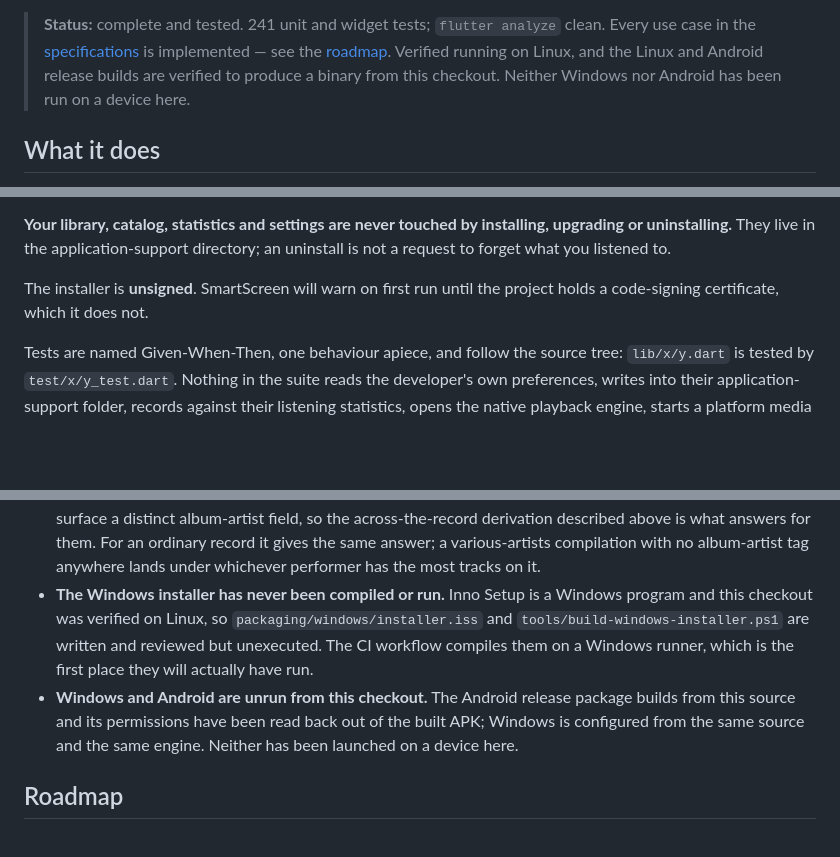
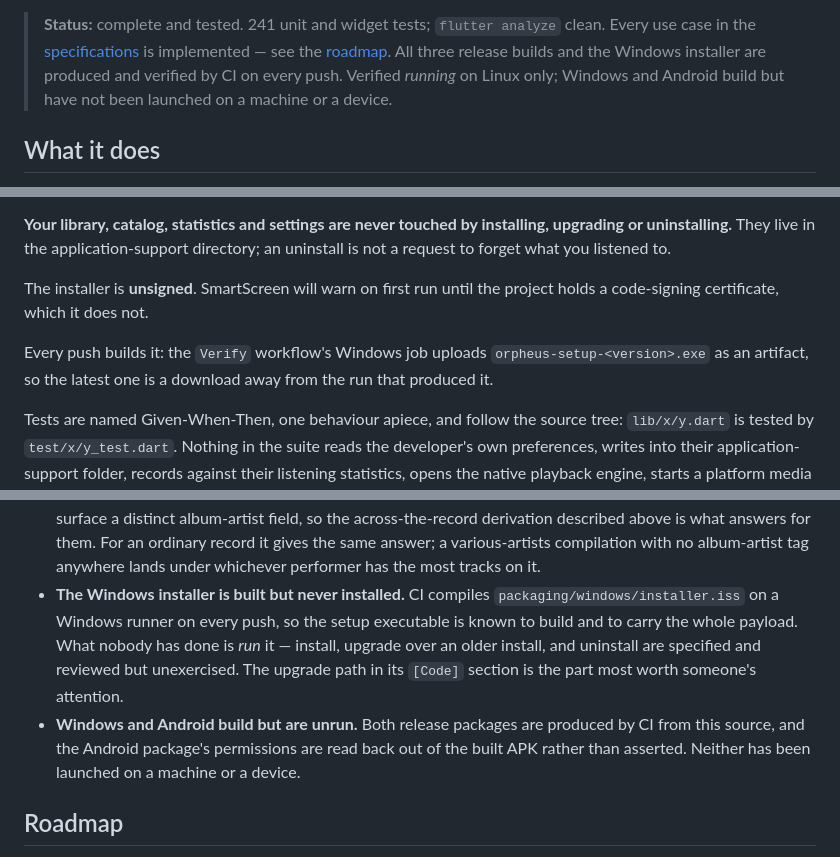
Before and after one commit to artur-rios/orpheus, a Markdown page: README.md, 3 parts joined by grey strips. GitHub-like rendering; blank space fills up the shorter version.

Commit message:
docs: record that CI builds the windows installer
The Known limits entry said the installer had never been compiled,
which stopped being true the moment CI compiled it. What is still
unverified is narrower and worth stating precisely: it builds and
carries its payload, and nobody has run an install, an upgrade or an
uninstall with it.

Co-Authored-By: Claude Opus 5 (1M context) <noreply@anthropic.com>
Claude-Session: https://claude.ai/code/session_012f1KdqTuh6nwCnAv3e1coJ

```diff
--- a/README.md
+++ b/README.md
@@ -13,9 +13,10 @@ result in a file beside its own settings.
 
 > **Status:** complete and tested. 241 unit and widget tests; `flutter analyze`
 > clean. Every use case in the [specifications](#specifications) is implemented
-> — see the [roadmap](#roadmap). Verified running on Linux, and the Linux and
-> Android release builds are verified to produce a binary from this checkout.
-> Neither Windows nor Android has been run on a device here.
+> — see the [roadmap](#roadmap). All three release builds and the Windows
+> installer are produced and verified by CI on every push. Verified *running*
+> on Linux only; Windows and Android build but have not been launched on a
+> machine or a device.
 
 ## What it does
 
@@ -290,6 +291,10 @@ directory; an uninstall is not a request to forget what you listened to.
 The installer is **unsigned**. SmartScreen will warn on first run until the
 project holds a code-signing certificate, which it does not.
 
+Every push builds it: the `Verify` workflow's Windows job uploads
+`orpheus-setup-<version>.exe` as an artifact, so the latest one is a download
+away from the run that produced it.
+
 Tests are named Given-When-Then, one behaviour apiece, and follow the source
 tree: `lib/x/y.dart` is tested by `test/x/y_test.dart`. Nothing in the suite
 reads the developer's own preferences, writes into their application-support
@@ -344,15 +349,16 @@ from a test.
   an ordinary record it gives the same answer; a various-artists compilation with
   no album-artist tag anywhere lands under whichever performer has the most
   tracks on it.
-- **The Windows installer has never been compiled or run.** Inno Setup is a
-  Windows program and this checkout was verified on Linux, so
-  `packaging/windows/installer.iss` and `tools/build-windows-installer.ps1` are
-  written and reviewed but unexecuted. The CI workflow compiles them on a
-  Windows runner, which is the first place they will actually have run.
-- **Windows and Android are unrun from this checkout.** The Android release
-  package builds from this source and its permissions have been read back out of
-  the built APK; Windows is configured from the same source and the same engine.
-  Neither has been launched on a device here.
+- **The Windows installer is built but never installed.** CI compiles
+  `packaging/windows/installer.iss` on a Windows runner on every push, so the
+  setup executable is known to build and to carry the whole payload. What nobody
+  has done is *run* it — install, upgrade over an older install, and uninstall
+  are specified and reviewed but unexercised. The upgrade path in its `[Code]`
+  section is the part most worth someone's attention.
+- **Windows and Android build but are unrun.** Both release packages are
+  produced by CI from this source, and the Android package's permissions are
+  read back out of the built APK rather than asserted. Neither has been launched
+  on a machine or a device.
 
 ## Roadmap
 
```
